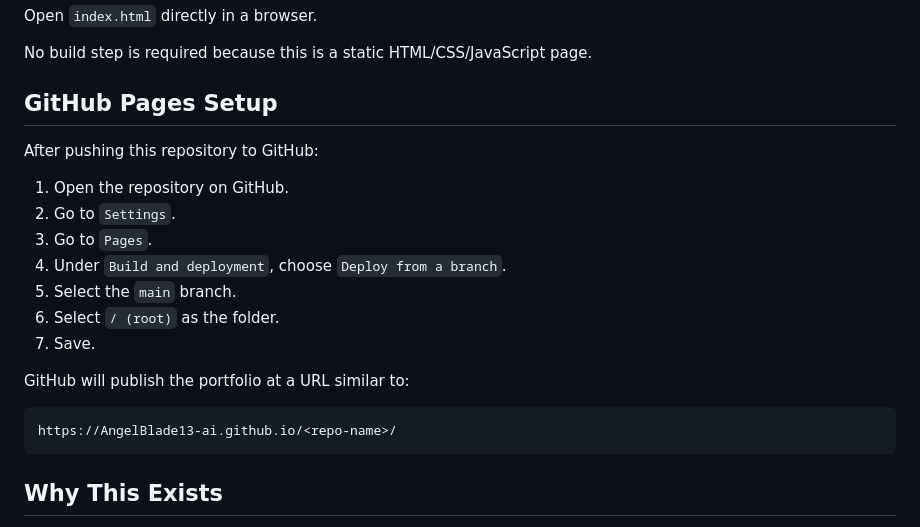
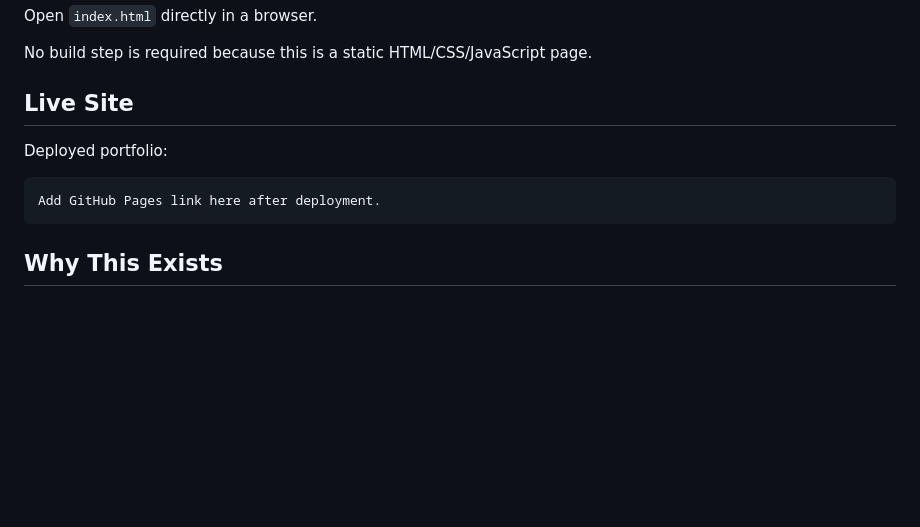
Before and after one commit to AngelBlade13-ai/My-Portfolio, a Markdown page: README.md, the part around the change. Drawn GitHub-style; blank space fills up the shorter version.

Commit message:
Update README live site section

````diff
--- a/README.md
+++ b/README.md
@@ -63,22 +63,12 @@ Open `index.html` directly in a browser.
 
 No build step is required because this is a static HTML/CSS/JavaScript page.
 
-## GitHub Pages Setup
+## Live Site
 
-After pushing this repository to GitHub:
-
-1. Open the repository on GitHub.
-2. Go to `Settings`.
-3. Go to `Pages`.
-4. Under `Build and deployment`, choose `Deploy from a branch`.
-5. Select the `main` branch.
-6. Select `/ (root)` as the folder.
-7. Save.
-
-GitHub will publish the portfolio at a URL similar to:
+Deployed portfolio:
 
 ```text
-https://AngelBlade13-ai.github.io/<repo-name>/
+Add GitHub Pages link here after deployment.
 ```
 
 ## Why This Exists
````
